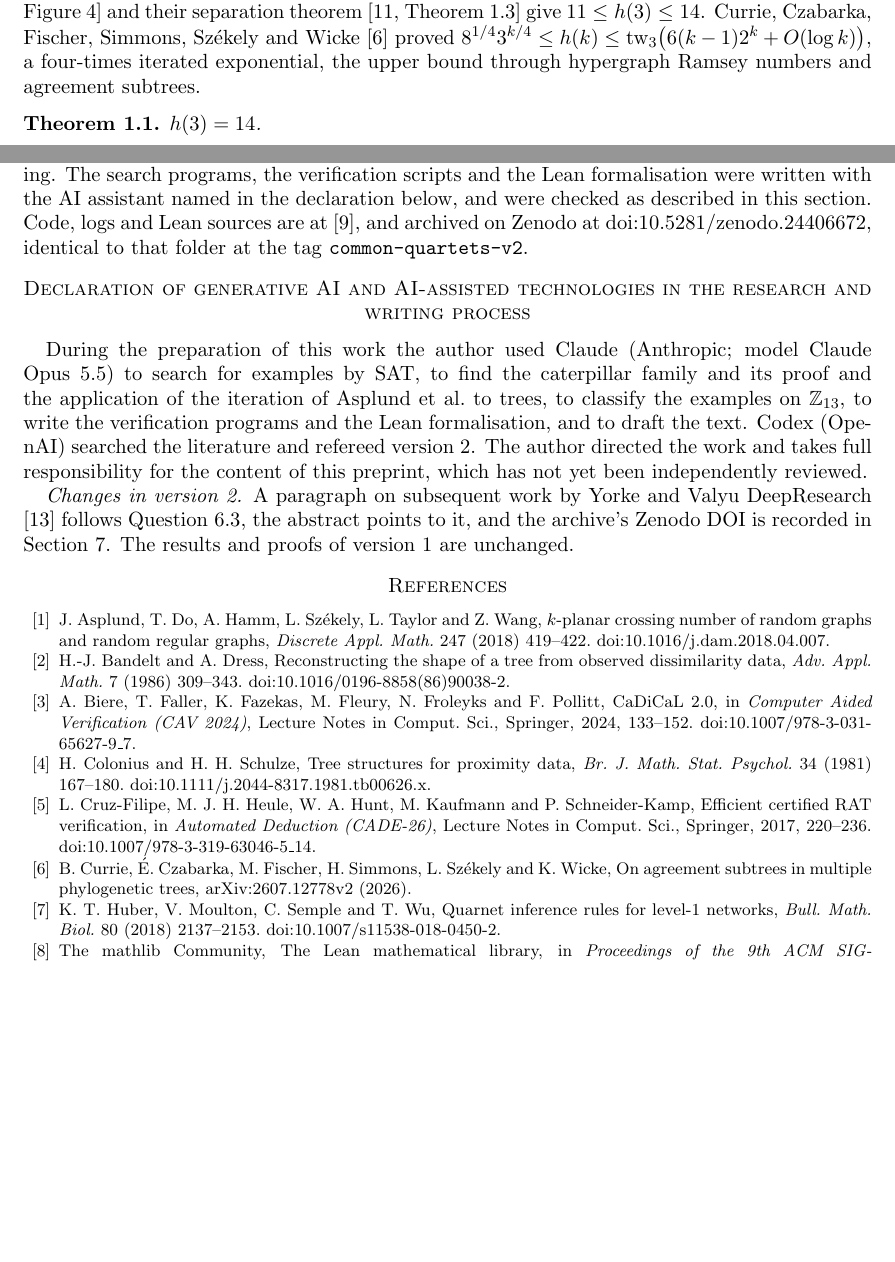
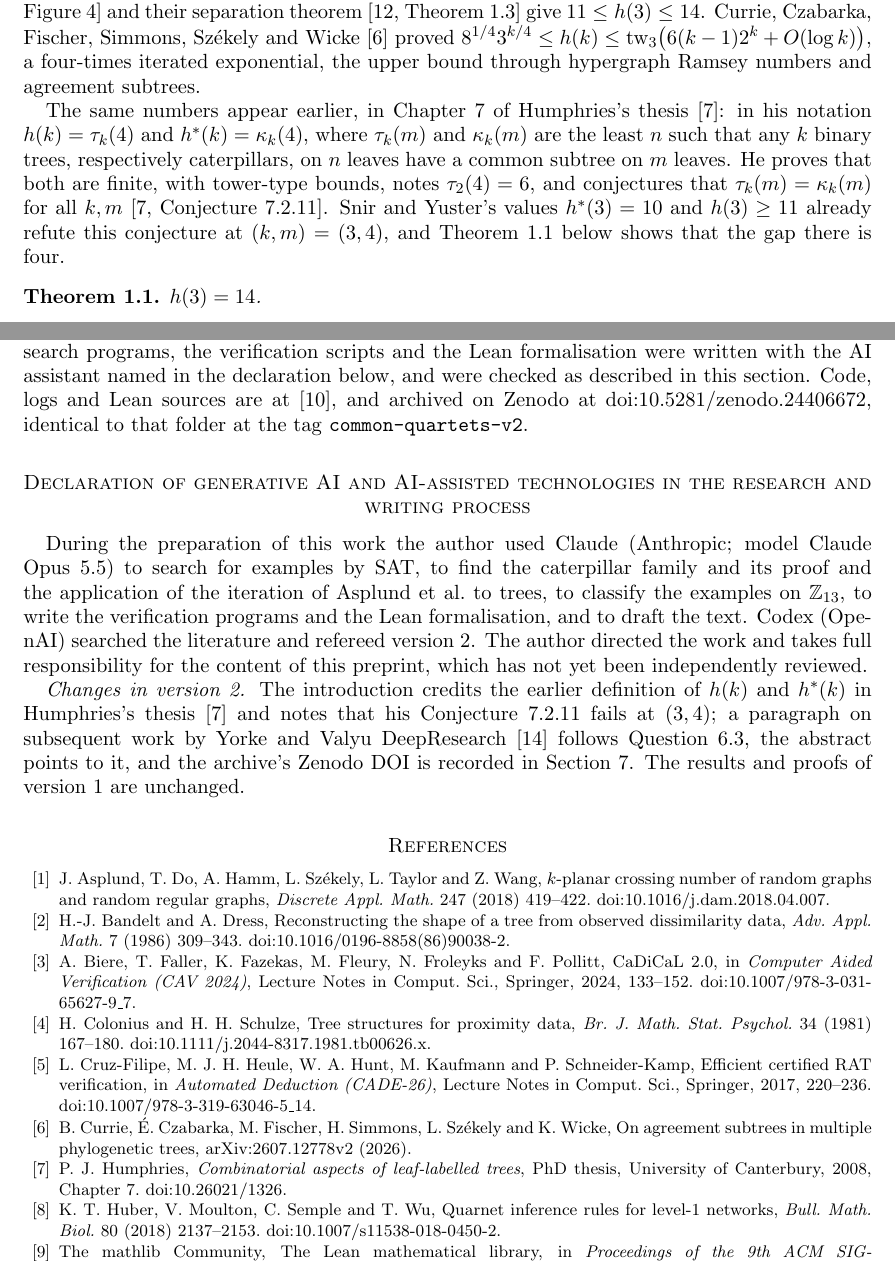
Before and after one commit to jvvk/mathematics, a LaTeX paper (common-quartets/paper/common-quartets.tex): two parts of pages 2 and 7 of 7 before the commit and two parts of pages 2 and 7 of 8 after it, joined at a grey line, cut so that both start at the same text, the shorter picture padded with empty space. Compiled offline with pdfLaTeX.

Commit message:
common-quartets v2: credit Humphries's 2008 thesis (tau_k(4), kappa_k(4)); his Conjecture 7.2.11 fails at (3,4)

```diff
--- a/common-quartets/paper/common-quartets.tex
+++ b/common-quartets/paper/common-quartets.tex
@@ -85,6 +85,13 @@ with no common quartet \cite[Figure~4]{SY} and their separation theorem \cite[Th
 $11\le h(3)\le 14$. Currie, Czabarka, Fischer, Simmons, Sz\'ekely and Wicke \cite{CCFSSW} proved
 $8^{1/4}3^{k/4}\le h(k)\le \mathrm{tw}_3\bigl(6(k-1)2^k+O(\log k)\bigr)$, a four-times iterated exponential, the
 upper bound through hypergraph Ramsey numbers and agreement subtrees.
+
+The same numbers appear earlier, in Chapter~7 of Humphries's thesis \cite{Hum}: in his notation $h(k)=\tau_k(4)$
+and $h^*(k)=\kappa_k(4)$, where $\tau_k(m)$ and $\kappa_k(m)$ are the least $n$ such that any $k$ binary trees,
+respectively caterpillars, on $n$ leaves have a common subtree on $m$ leaves. He proves that both are finite, with
+tower-type bounds, notes $\tau_2(4)=6$, and conjectures that $\tau_k(m)=\kappa_k(m)$ for all $k,m$
+\cite[Conjecture~7.2.11]{Hum}. Snir and Yuster's values $h^*(3)=10$ and $h(3)\ge11$ already refute this
+conjecture at $(k,m)=(3,4)$, and Theorem~\ref{thm:h3} below shows that the gap there is four.
 
 \begin{theorem}\label{thm:h3}
 $h(3)=14$.
@@ -456,8 +463,9 @@ formalisation, and to draft the text. Codex (OpenAI) searched the literature and
 directed the work and takes full responsibility for the content of this preprint, which has not yet been
 independently reviewed.
 
-\emph{Changes in version 2.} A paragraph on subsequent work by Yorke and Valyu DeepResearch \cite{YV} follows
-Question~\ref{q:h4}, the abstract points to it, and the archive's Zenodo DOI is recorded in
+\emph{Changes in version 2.} The introduction credits the earlier definition of $h(k)$ and $h^*(k)$ in
+Humphries's thesis \cite{Hum} and notes that his Conjecture~7.2.11 fails at $(3,4)$; a paragraph on subsequent work
+by Yorke and Valyu DeepResearch \cite{YV} follows Question~\ref{q:h4}, the abstract points to it, and the archive's Zenodo DOI is recorded in
 Section~\ref{sec:verify}. The results and proofs of version~1 are unchanged.
 
 \begin{thebibliography}{99}
@@ -482,6 +490,9 @@ doi:10.1007/978-3-319-63046-5\_14.
 
 \bibitem{CCFSSW} B.~Currie, \'E.~Czabarka, M.~Fischer, H.~Simmons, L.~Sz\'ekely and K.~Wicke, On agreement subtrees
 in multiple phylogenetic trees, arXiv:2607.12778v2 (2026).
+
+\bibitem{Hum} P.~J.~Humphries, \emph{Combinatorial aspects of leaf-labelled trees}, PhD thesis, University of
+Canterbury, 2008, Chapter~7. doi:10.26021/1326.
 
 \bibitem{HMSW} K.~T. Huber, V.~Moulton, C.~Semple and T.~Wu, Quarnet inference rules for level-1 networks,
 \emph{Bull. Math. Biol.} 80 (2018) 2137--2153. doi:10.1007/s11538-018-0450-2.
```
Also changed, not shown: common-quartets/README.md, common-quartets/paper/common-quartets.pdf.
